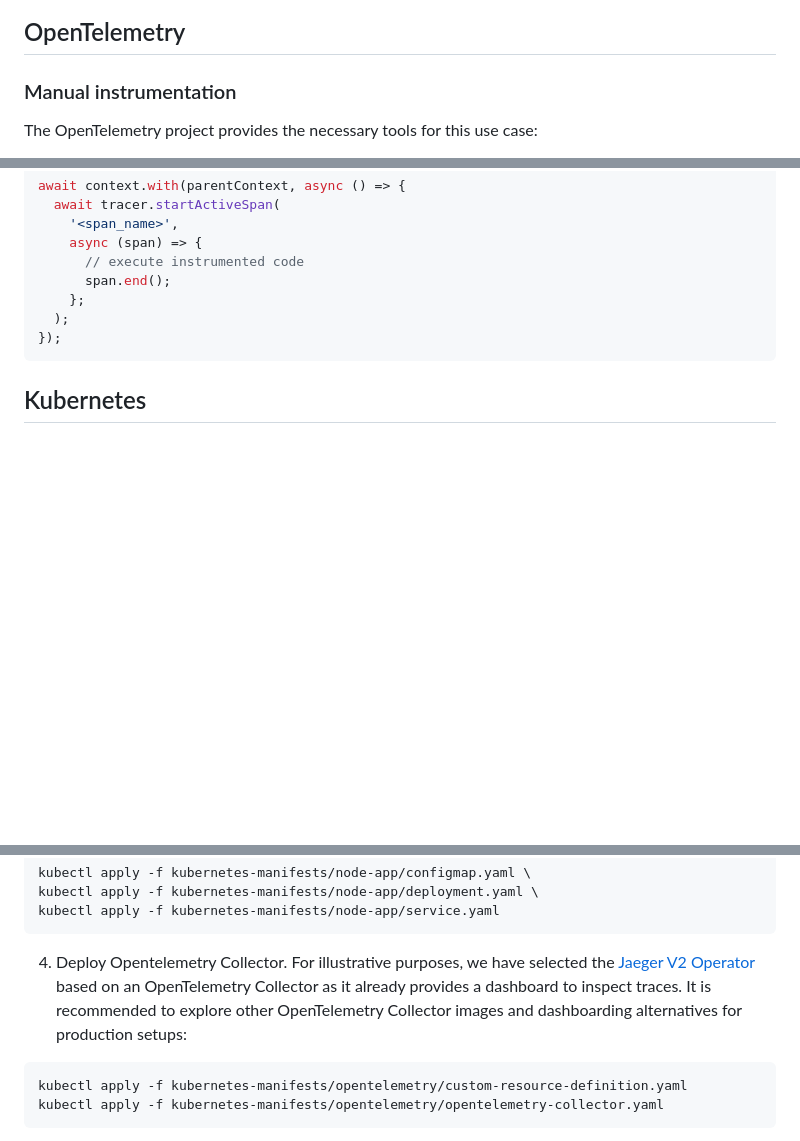
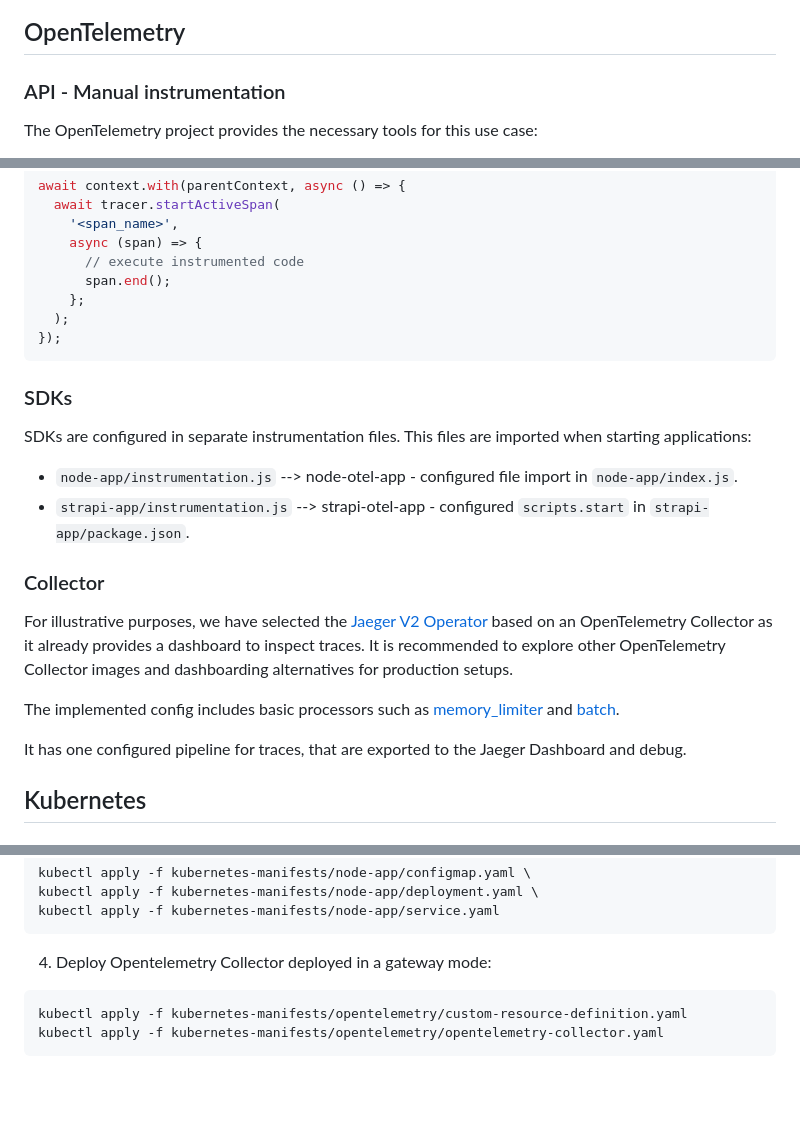
Before and after one commit to enrigsa/k8-cnpg-strapi-with-observability, a Markdown page: README.md, 3 parts joined by grey strips. Rendered like a GitHub page; blank space fills up the shorter version.

Commit message:
add opentelemetry sdks and collector info

````diff
--- a/README.md
+++ b/README.md
@@ -48,7 +48,7 @@ When launching Strapi locally, metrics are visible in `http://localhost:9000/met
 
 ## OpenTelemetry
 
-### Manual instrumentation
+### API - Manual instrumentation
 
 The OpenTelemetry project provides the necessary tools for this use case:
 
@@ -97,6 +97,21 @@ await context.with(parentContext, async () => {
 });
 ```
 
+### SDKs
+
+SDKs are configured in separate instrumentation files. This files are imported when starting applications:
+
+- `node-app/instrumentation.js` --> node-otel-app - configured file import in `node-app/index.js`.
+- `strapi-app/instrumentation.js` --> strapi-otel-app - configured `scripts.start` in `strapi-app/package.json`.
+
+### Collector
+
+For illustrative purposes, we have selected the [Jaeger V2 Operator](https://github.com/jaegertracing/jaeger-operator?tab=readme-ov-file) based on an OpenTelemetry Collector as it already provides a dashboard to inspect traces. It is recommended to explore other OpenTelemetry Collector images and dashboarding alternatives for production setups.
+
+The implemented config includes basic processors such as [memory_limiter](https://github.com/open-telemetry/opentelemetry-collector/blob/main/processor/memorylimiterprocessor/README.md) and [batch](https://github.com/open-telemetry/opentelemetry-collector/blob/main/processor/batchprocessor/README.md).
+
+It has one configured pipeline for traces, that are exported to the Jaeger Dashboard and debug.
+
 ## Kubernetes
 
 ### Deployment
@@ -130,7 +145,7 @@ kubectl apply -f kubernetes-manifests/node-app/deployment.yaml \
 kubectl apply -f kubernetes-manifests/node-app/service.yaml
 ```
 
-4. Deploy Opentelemetry Collector. For illustrative purposes, we have selected the [Jaeger V2 Operator](https://github.com/jaegertracing/jaeger-operator?tab=readme-ov-file) based on an OpenTelemetry Collector as it already provides a dashboard to inspect traces. It is recommended to explore other OpenTelemetry Collector images and dashboarding alternatives for production setups:
+4. Deploy Opentelemetry Collector deployed in a gateway mode:
 
 ```bash
 kubectl apply -f kubernetes-manifests/opentelemetry/custom-resource-definition.yaml
````
